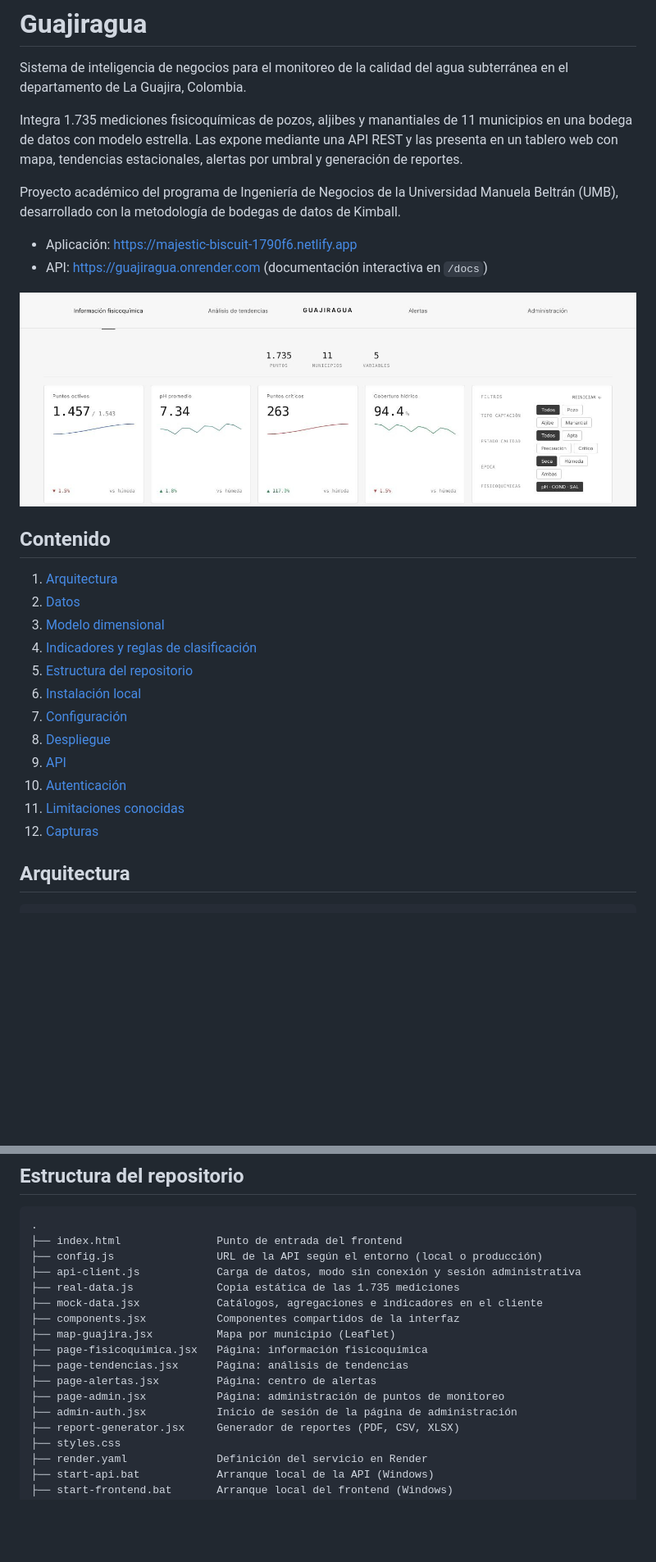
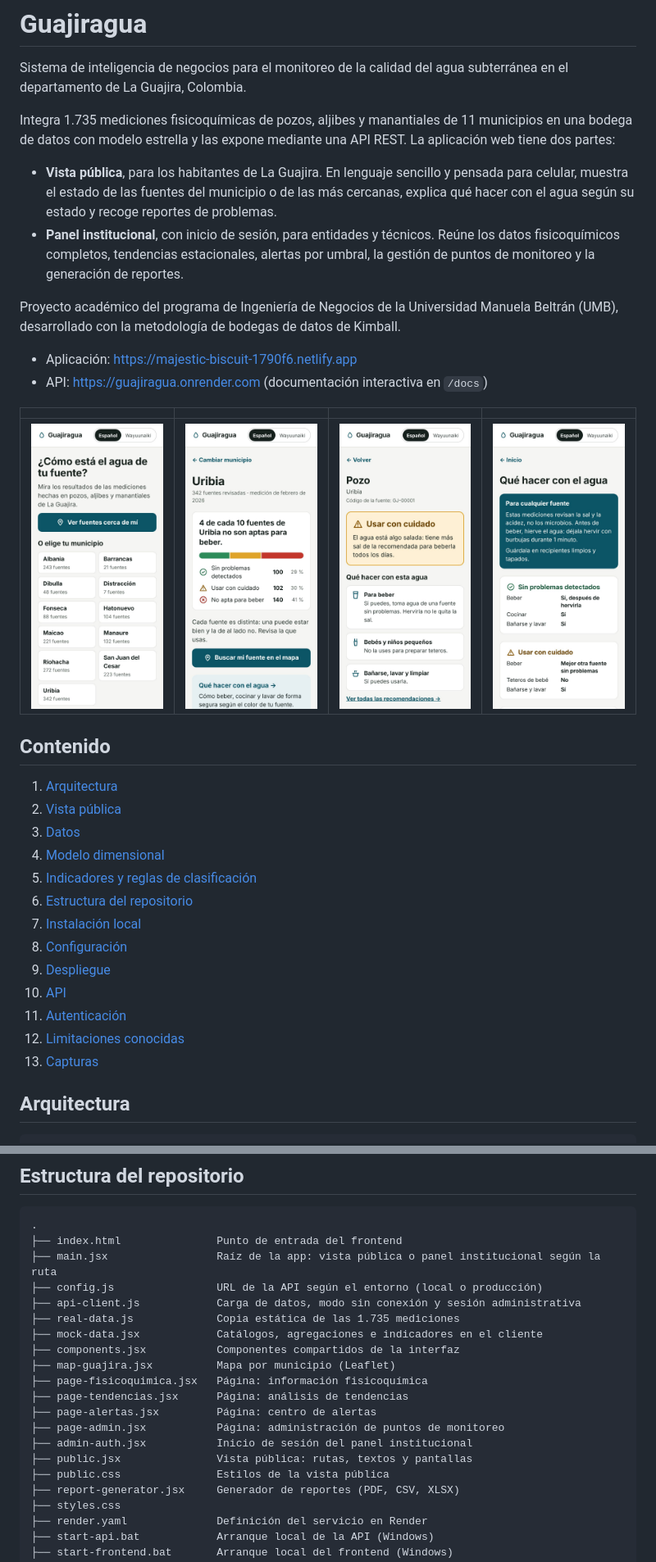
Before and after one commit to bfailach/Guajiragua, a Markdown page: README.md, 2 parts joined by grey strips. Shown at 82% size. GitHub-like rendering; pictures changed too: docs/capturas/publico-01-inicio.jpg (added), docs/capturas/publico-02-municipio.jpg (added), docs/capturas/publico-03-fuente.jpg (added); blank space fills up the shorter version.

````diff
--- a/README.md
+++ b/README.md
@@ -2,29 +2,35 @@
 
 Sistema de inteligencia de negocios para el monitoreo de la calidad del agua subterránea en el departamento de La Guajira, Colombia.
 
-Integra 1.735 mediciones fisicoquímicas de pozos, aljibes y manantiales de 11 municipios en una bodega de datos con modelo estrella. Las expone mediante una API REST y las presenta en un tablero web con mapa, tendencias estacionales, alertas por umbral y generación de reportes.
+Integra 1.735 mediciones fisicoquímicas de pozos, aljibes y manantiales de 11 municipios en una bodega de datos con modelo estrella y las expone mediante una API REST. La aplicación web tiene dos partes:
+
+- **Vista pública**, para los habitantes de La Guajira. En lenguaje sencillo y pensada para celular, muestra el estado de las fuentes del municipio o de las más cercanas, explica qué hacer con el agua según su estado y recoge reportes de problemas.
+- **Panel institucional**, con inicio de sesión, para entidades y técnicos. Reúne los datos fisicoquímicos completos, tendencias estacionales, alertas por umbral, la gestión de puntos de monitoreo y la generación de reportes.
 
 Proyecto académico del programa de Ingeniería de Negocios de la Universidad Manuela Beltrán (UMB), desarrollado con la metodología de bodegas de datos de Kimball.
 
 - Aplicación: https://majestic-biscuit-1790f6.netlify.app
 - API: https://guajiragua.onrender.com (documentación interactiva en `/docs`)
 
-![Información fisicoquímica](docs/capturas/01-fisicoquimica.jpg)
+| | | | |
+|---|---|---|---|
+| ![Inicio](docs/capturas/publico-01-inicio.jpg) | ![Municipio](docs/capturas/publico-02-municipio.jpg) | ![Detalle de una fuente](docs/capturas/publico-03-fuente.jpg) | ![Recomendaciones](docs/capturas/publico-04-recomendaciones.jpg) |
 
 ## Contenido
 
 1. [Arquitectura](#arquitectura)
-2. [Datos](#datos)
-3. [Modelo dimensional](#modelo-dimensional)
-4. [Indicadores y reglas de clasificación](#indicadores-y-reglas-de-clasificación)
-5. [Estructura del repositorio](#estructura-del-repositorio)
-6. [Instalación local](#instalación-local)
-7. [Configuración](#configuración)
-8. [Despliegue](#despliegue)
-9. [API](#api)
-10. [Autenticación](#autenticación)
-11. [Limitaciones conocidas](#limitaciones-conocidas)
-12. [Capturas](#capturas)
+2. [Vista pública](#vista-pública)
+3. [Datos](#datos)
+4. [Modelo dimensional](#modelo-dimensional)
+5. [Indicadores y reglas de clasificación](#indicadores-y-reglas-de-clasificación)
+6. [Estructura del repositorio](#estructura-del-repositorio)
+7. [Instalación local](#instalación-local)
+8. [Configuración](#configuración)
+9. [Despliegue](#despliegue)
+10. [API](#api)
+11. [Autenticación](#autenticación)
+12. [Limitaciones conocidas](#limitaciones-conocidas)
+13. [Capturas](#capturas)
 
 ## Arquitectura
 
@@ -128,6 +161,7 @@ Indicadores principales:
 ```
 .
 ├── index.html               Punto de entrada del frontend
+├── main.jsx                 Raíz de la app: vista pública o panel institucional según la ruta
 ├── config.js                URL de la API según el entorno (local o producción)
 ├── api-client.js            Carga de datos, modo sin conexión y sesión administrativa
 ├── real-data.js             Copia estática de las 1.735 mediciones
@@ -138,7 +172,9 @@ Indicadores principales:
 ├── page-tendencias.jsx      Página: análisis de tendencias
 ├── page-alertas.jsx         Página: centro de alertas
 ├── page-admin.jsx           Página: administración de puntos de monitoreo
-├── admin-auth.jsx           Inicio de sesión de la página de administración
+├── admin-auth.jsx           Inicio de sesión del panel institucional
+├── public.jsx               Vista pública: rutas, textos y pantallas
+├── public.css               Estilos de la vista pública
 ├── report-generator.jsx     Generador de reportes (PDF, CSV, XLSX)
 ├── styles.css
 ├── render.yaml              Definición del servicio en Render
````
Also changed, not shown: other parts of README.md (+33 -2 lines), 6 other files.
